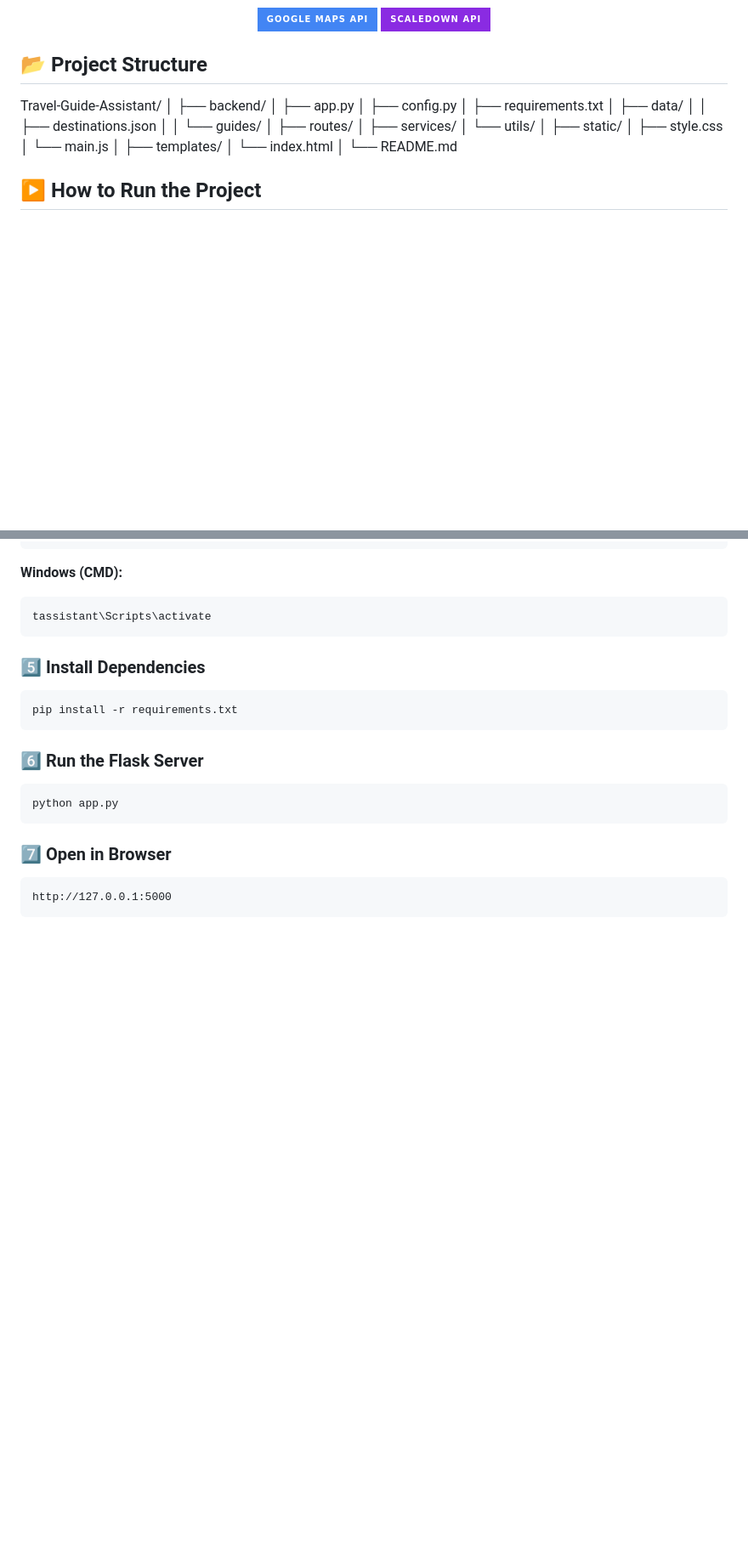
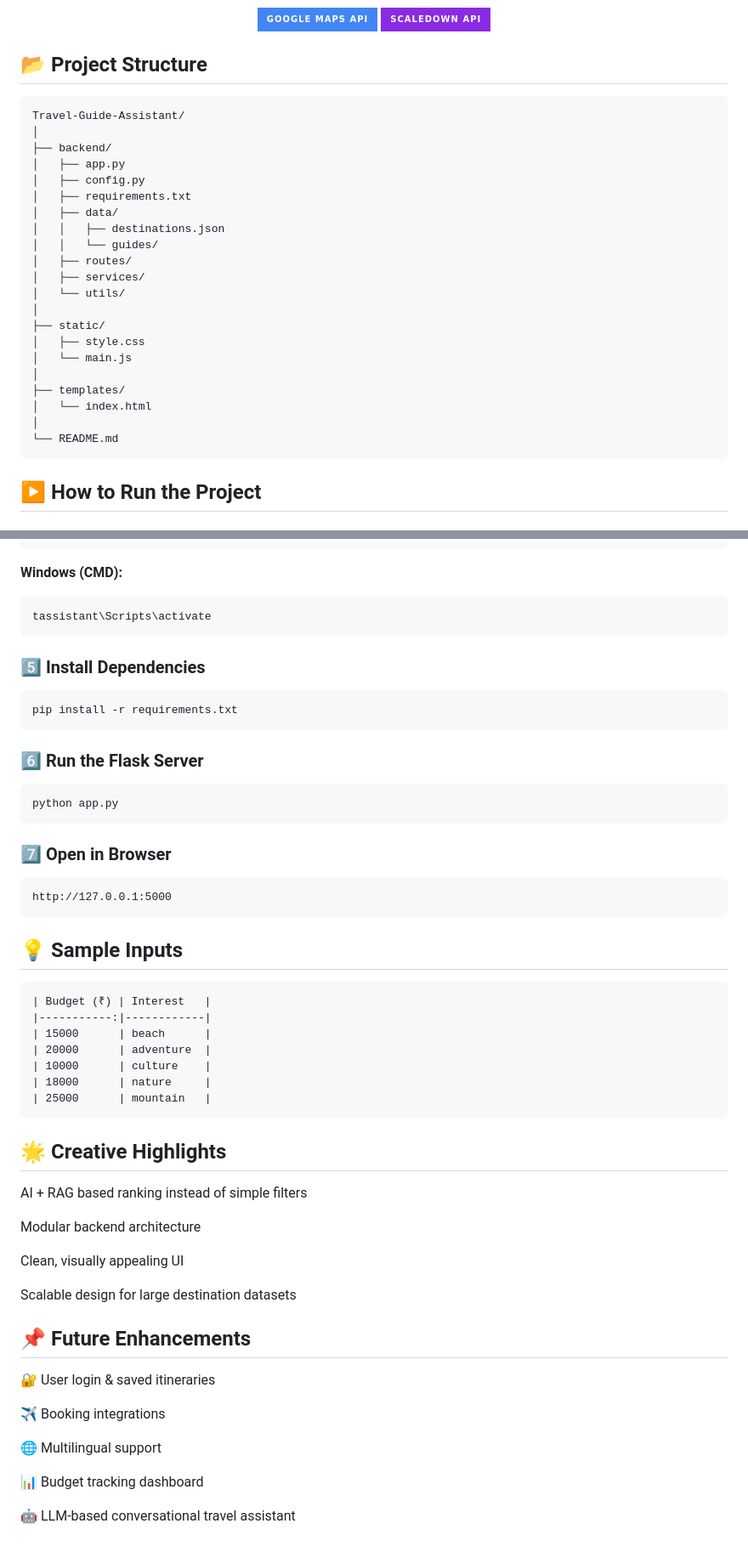
Before and after one commit to SIH-MCKVIE/Travel-Guide-Assistant-Project, a Markdown page: README.md, 2 parts joined by grey strips. Shown at 85% size. Rendered like a GitHub page; badges without logos; blank space fills up the shorter version.

Commit message:
Initial commit

````diff
--- a/README.md
+++ b/README.md
@@ -52,6 +52,7 @@ Helps scale to thousands of destinations efficiently
 
 
 ## 📂 Project Structure
+```text
 Travel-Guide-Assistant/
 │
 ├── backend/
@@ -73,6 +74,8 @@ Travel-Guide-Assistant/
 │   └── index.html
 │
 └── README.md
+```
+
 
 
 ## ▶️ How to Run the Project
@@ -120,3 +123,35 @@ python app.py
 ```text
 http://127.0.0.1:5000
 ```
+
+## 💡 Sample Inputs
+```
+| Budget (₹) | Interest   |
+|-----------:|------------|
+| 15000      | beach      |
+| 20000      | adventure  |
+| 10000      | culture    |
+| 18000      | nature     |
+| 25000      | mountain   |
+```
+
+## 🌟 Creative Highlights
+AI + RAG based ranking instead of simple filters
+
+Modular backend architecture
+
+Clean, visually appealing UI
+
+Scalable design for large destination datasets
+
+## 📌 Future Enhancements
+
+🔐 User login & saved itineraries
+
+✈️ Booking integrations
+
+🌐 Multilingual support
+
+📊 Budget tracking dashboard
+
+🤖 LLM-based conversational travel assistant
````
